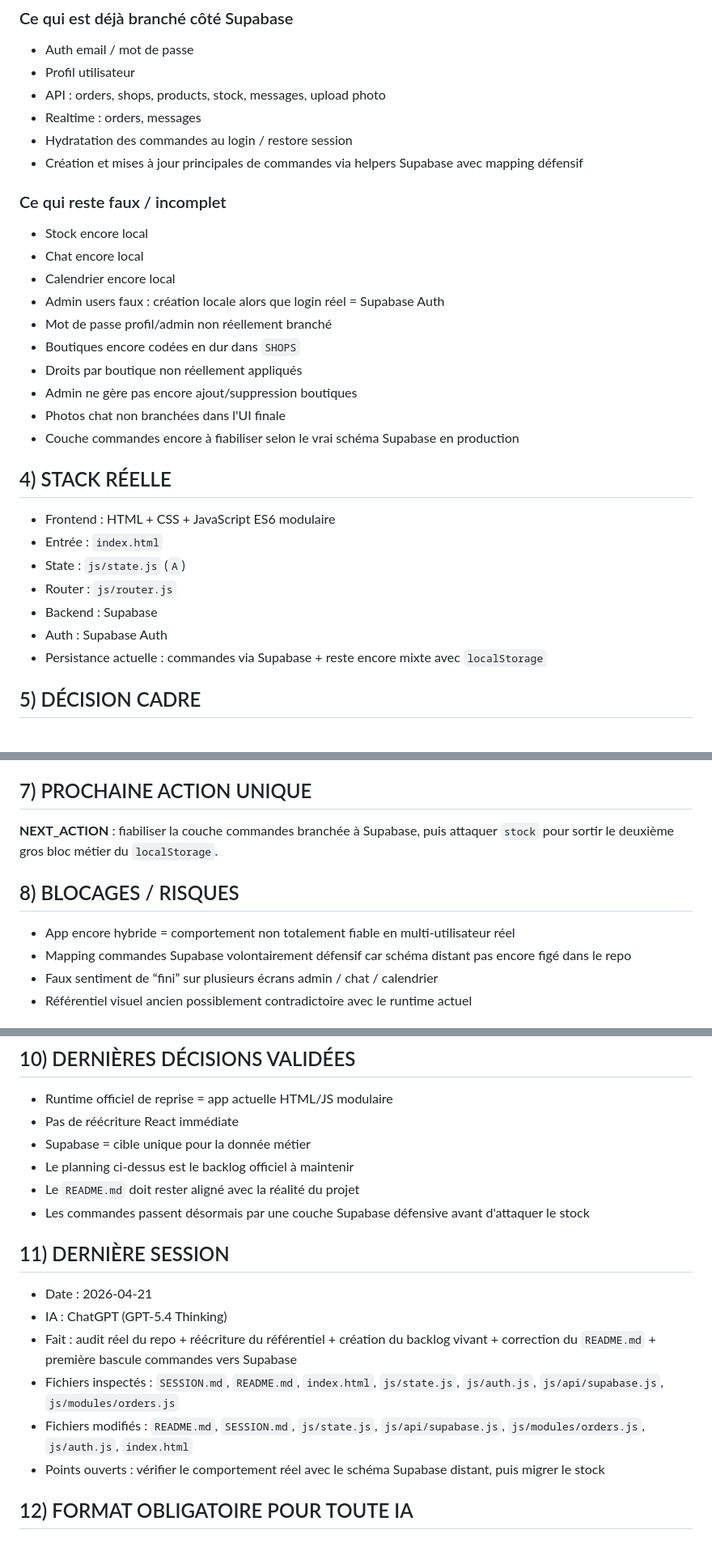
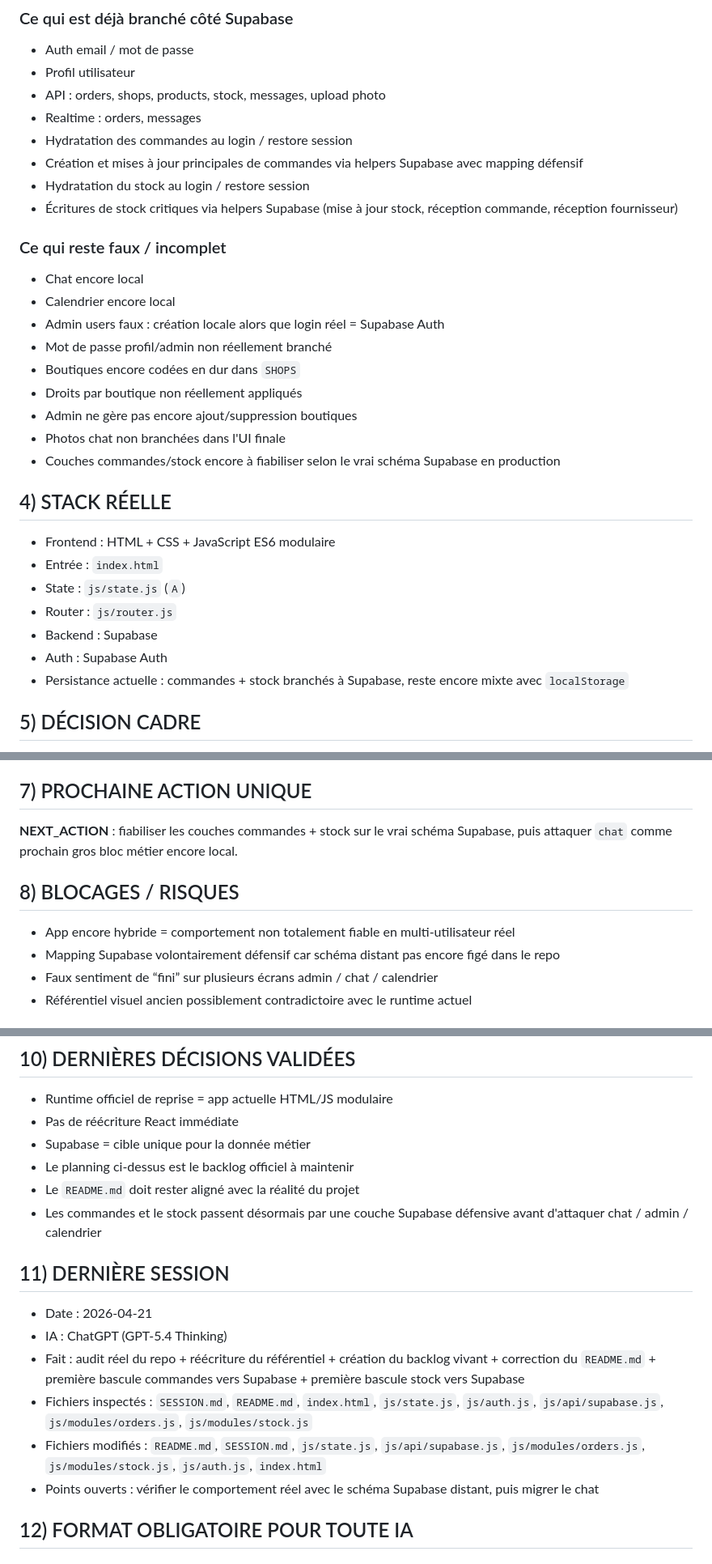
Before and after one commit to emmanueldelasse-droid/Bob-The-Bagel, a Markdown page: SESSION.md, 3 parts joined by grey strips. Shown at 81% size. Rendered like a GitHub page.

Commit message:
docs: update SESSION after stock Supabase migration start

```diff
--- a/SESSION.md
+++ b/SESSION.md
@@ -39,9 +39,10 @@
 - Realtime : orders, messages
 - Hydratation des commandes au login / restore session
 - Création et mises à jour principales de commandes via helpers Supabase avec mapping défensif
+- Hydratation du stock au login / restore session
+- Écritures de stock critiques via helpers Supabase (mise à jour stock, réception commande, réception fournisseur)
 
 ### Ce qui reste faux / incomplet
-- Stock encore local
 - Chat encore local
 - Calendrier encore local
 - Admin users faux : création locale alors que login réel = Supabase Auth
@@ -50,7 +51,7 @@
 - Droits par boutique non réellement appliqués
 - Admin ne gère pas encore ajout/suppression boutiques
 - Photos chat non branchées dans l'UI finale
-- Couche commandes encore à fiabiliser selon le vrai schéma Supabase en production
+- Couches commandes/stock encore à fiabiliser selon le vrai schéma Supabase en production
 
 ## 4) STACK RÉELLE
 - Frontend : HTML + CSS + JavaScript ES6 modulaire
@@ -59,7 +60,7 @@
 - Router : `js/router.js`
 - Backend : Supabase
 - Auth : Supabase Auth
-- Persistance actuelle : commandes via Supabase + reste encore mixte avec `localStorage`
+- Persistance actuelle : commandes + stock branchés à Supabase, reste encore mixte avec `localStorage`
 
 ## 5) DÉCISION CADRE
 - Ne **pas** lancer de réécriture React maintenant.
@@ -88,11 +89,11 @@
 - `js/views/chat.js`
 
 ## 7) PROCHAINE ACTION UNIQUE
-**NEXT_ACTION** : fiabiliser la couche commandes branchée à Supabase, puis attaquer `stock` pour sortir le deuxième gros bloc métier du `localStorage`.
+**NEXT_ACTION** : fiabiliser les couches commandes + stock sur le vrai schéma Supabase, puis attaquer `chat` comme prochain gros bloc métier encore local.
 
 ## 8) BLOCAGES / RISQUES
 - App encore hybride = comportement non totalement fiable en multi-utilisateur réel
-- Mapping commandes Supabase volontairement défensif car schéma distant pas encore figé dans le repo
+- Mapping Supabase volontairement défensif car schéma distant pas encore figé dans le repo
 - Faux sentiment de “fini” sur plusieurs écrans admin / chat / calendrier
 - Référentiel visuel ancien possiblement contradictoire avec le runtime actuel
 
@@ -126,15 +127,15 @@
 - Supabase = cible unique pour la donnée métier
 - Le planning ci-dessus est le backlog officiel à maintenir
 - Le `README.md` doit rester aligné avec la réalité du projet
-- Les commandes passent désormais par une couche Supabase défensive avant d'attaquer le stock
+- Les commandes et le stock passent désormais par une couche Supabase défensive avant d'attaquer chat / admin / calendrier
 
 ## 11) DERNIÈRE SESSION
 - Date : 2026-04-21
 - IA : ChatGPT (GPT-5.4 Thinking)
-- Fait : audit réel du repo + réécriture du référentiel + création du backlog vivant + correction du `README.md` + première bascule commandes vers Supabase
-- Fichiers inspectés : `SESSION.md`, `README.md`, `index.html`, `js/state.js`, `js/auth.js`, `js/api/supabase.js`, `js/modules/orders.js`
-- Fichiers modifiés : `README.md`, `SESSION.md`, `js/state.js`, `js/api/supabase.js`, `js/modules/orders.js`, `js/auth.js`, `index.html`
-- Points ouverts : vérifier le comportement réel avec le schéma Supabase distant, puis migrer le stock
+- Fait : audit réel du repo + réécriture du référentiel + création du backlog vivant + correction du `README.md` + première bascule commandes vers Supabase + première bascule stock vers Supabase
+- Fichiers inspectés : `SESSION.md`, `README.md`, `index.html`, `js/state.js`, `js/auth.js`, `js/api/supabase.js`, `js/modules/orders.js`, `js/modules/stock.js`
+- Fichiers modifiés : `README.md`, `SESSION.md`, `js/state.js`, `js/api/supabase.js`, `js/modules/orders.js`, `js/modules/stock.js`, `js/auth.js`, `index.html`
+- Points ouverts : vérifier le comportement réel avec le schéma Supabase distant, puis migrer le chat
 
 ## 12) FORMAT OBLIGATOIRE POUR TOUTE IA
 ### Au démarrage
```
Also changed, not shown: other parts of SESSION.md (+2 -2 lines).
